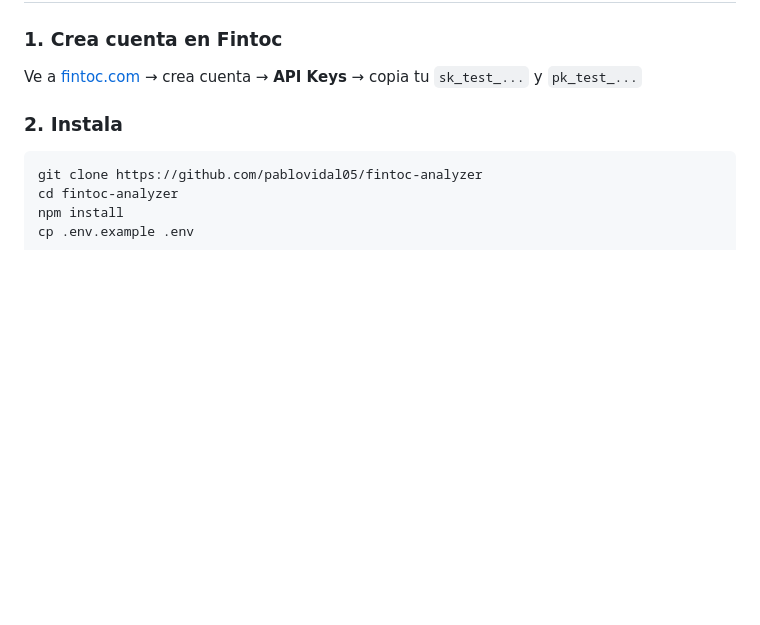
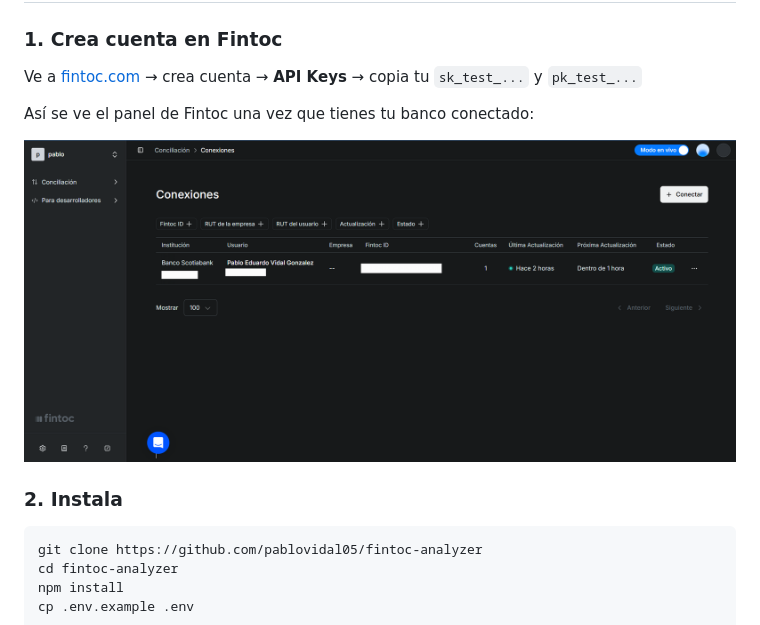
Before and after one commit to pablovidal05/fintoc-analyzer, a Markdown page: README.md, the part around the change. Rendered like a GitHub page; pictures changed too: docs/fintoc-dashboard.png (added); blank space fills up the shorter version.

Commit message:
docs: add Fintoc dashboard screenshot to setup section

```diff
--- a/README.md
+++ b/README.md
@@ -47,6 +47,10 @@ Funciona **sin pagar por IA** con un motor de reglas en español. Si tienes `ANT
 ### 1. Crea cuenta en Fintoc
 
 Ve a [fintoc.com](https://fintoc.com) → crea cuenta → **API Keys** → copia tu `sk_test_...` y `pk_test_...`
+
+Así se ve el panel de Fintoc una vez que tienes tu banco conectado:
+
+![Fintoc dashboard](docs/fintoc-dashboard.png)
 
 ### 2. Instala
 
```
